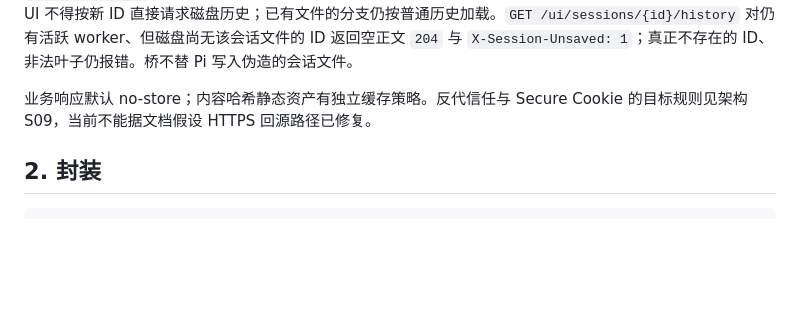
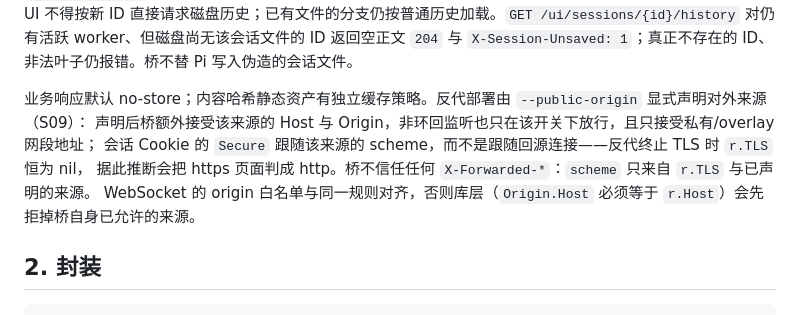
Before and after one commit to Evsdrg/pi-webui-htmx, a Markdown page: api/v1/protocol.md, the part around the change. Drawn GitHub-style; blank space fills up the shorter version.

```diff
--- a/api/v1/protocol.md
+++ b/api/v1/protocol.md
@@ -20,7 +20,11 @@
 
 `session.fork` 成功返回 `{sessionId,text,persisted}`：`text` 是原用户消息，供新分支草稿编辑；`persisted` 表示磁盘索引是否已经找到新 JSONL。Pi 0.85.1 在新分支没有 assistant 记录时延迟写盘，因此 `persisted:false` 的新 ID 只在当前 worker 中存在，关闭 worker 前若没有首条 assistant 回复就不能恢复。UI 不得按新 ID 直接请求磁盘历史；已有文件的分支仍按普通历史加载。`GET /ui/sessions/{id}/history` 对仍有活跃 worker、但磁盘尚无该会话文件的 ID 返回空正文 `204` 与 `X-Session-Unsaved: 1`；真正不存在的 ID、非法叶子仍报错。桥不替 Pi 写入伪造的会话文件。
 
-业务响应默认 no-store；内容哈希静态资产有独立缓存策略。反代信任与 Secure Cookie 的目标规则见架构 S09，当前不能据文档假设 HTTPS 回源路径已修复。
+业务响应默认 no-store；内容哈希静态资产有独立缓存策略。反代部署由 `--public-origin` 显式声明对外来源（S09）：
+声明后桥额外接受该来源的 Host 与 Origin，非环回监听也只在该开关下放行，且只接受私有/overlay 网段地址；
+会话 Cookie 的 `Secure` 跟随该来源的 scheme，而不是跟随回源连接——反代终止 TLS 时 `r.TLS` 恒为 nil，
+据此推断会把 https 页面判成 http。桥不信任任何 `X-Forwarded-*`：`scheme` 只来自 `r.TLS` 与已声明的来源。
+WebSocket 的 origin 白名单与同一规则对齐，否则库层（`Origin.Host` 必须等于 `r.Host`）会先拒掉桥自身已允许的来源。
 
 ## 2. 封装
 
```
Also changed, not shown: docs/architecture.md (+1 -1 lines), docs/code-audit.md (+1 -0 lines).
